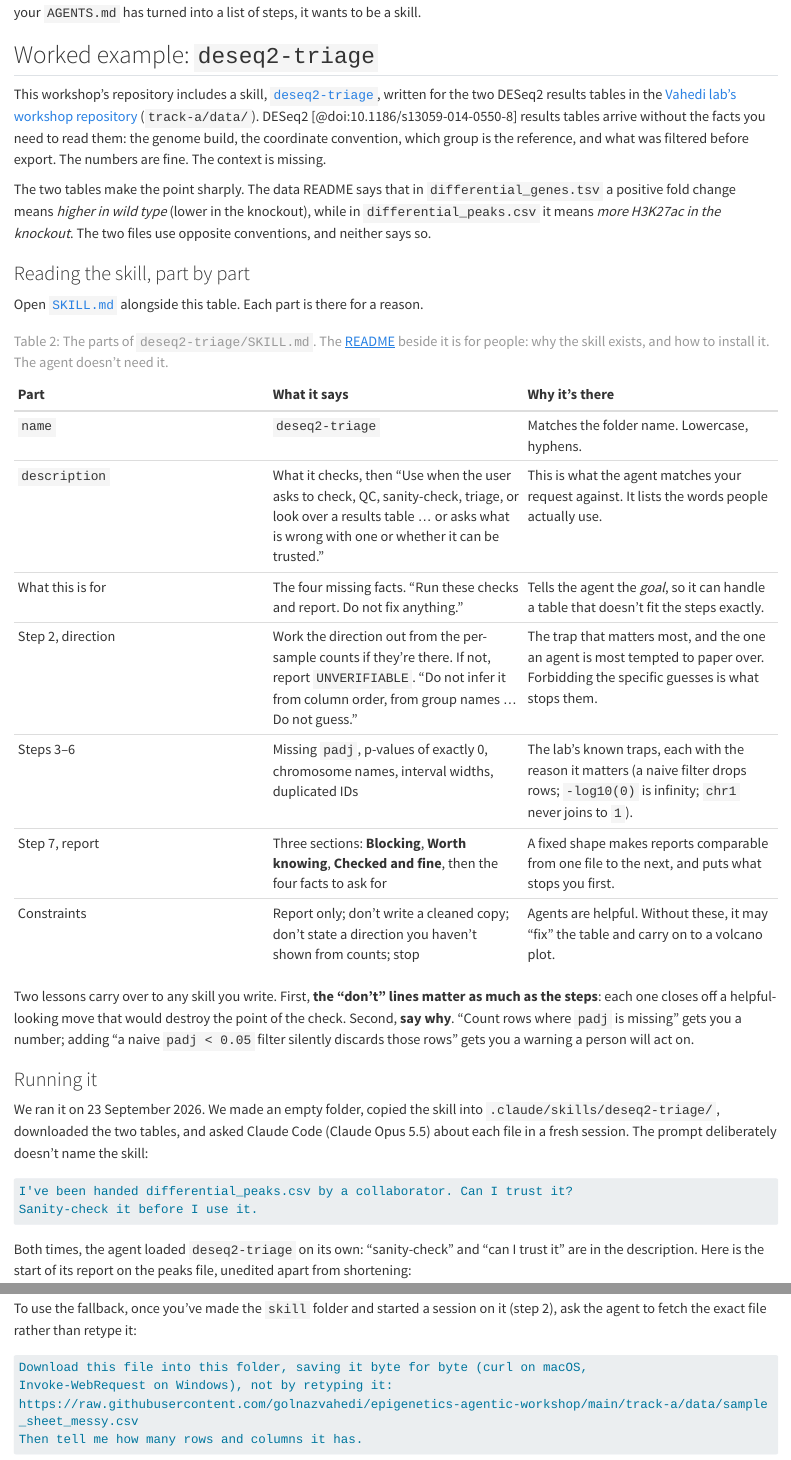
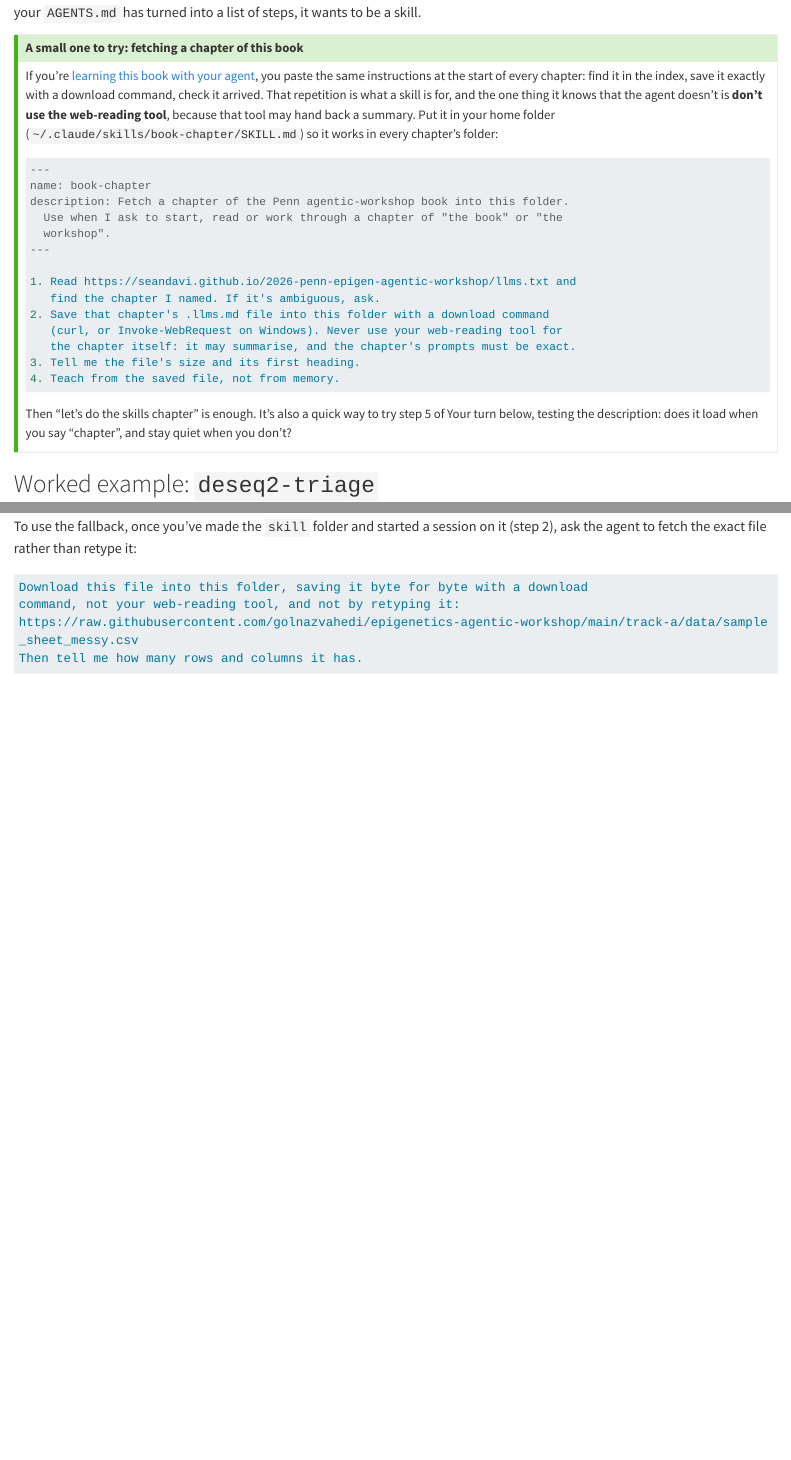
Before and after one commit to seandavi/2026-penn-epigen-agentic-workshop, a Quarto document (book/chapters/04-skills.qmd): the page in a window 1100 px wide, from 2840 px down, and a second part further down, joined at a grey line. Rendered offline with R 4.5, knitr and Pandoc in place of Quarto, with nearby package versions; long lines of code are wrapped.

Commit message:
Download prompts say why, not which command; a book-chapter skill
Every "save the exact file" prompt (preface, ch01-04) now says "with a
download command, not your web-reading tool" in place of naming curl and
Invoke-WebRequest. The reason for the step was always to bypass a web tool
that may summarise; the agent picks the command. The preface prompt also
asks for the file's size and first heading, like the chapters' prompts do.

Ch04 gains a collapsed tip under "What makes a good skill": a personal
book-chapter skill that does the preface's fetch, as a small example whose
one piece of non-obvious knowledge is "don't use the web tool". The preface
links to it. Also rewraps a short line left in ch03's intro.

Co-Authored-By: Claude Opus 5.5 <noreply@anthropic.com>
Claude-Session: https://claude.ai/code/session_0121EDQB6suY6SQKAvUx9urZ

````diff
--- a/book/chapters/04-skills.qmd
+++ b/book/chapters/04-skills.qmd
@@ -137,6 +137,38 @@ Skills and the `AGENTS.md` file from @sec-teach do different jobs. `AGENTS.md` h
 the **rules** for one project, read at the start of every session there. A skill holds
 a **procedure**, loaded only when a task needs it, in whichever project you're in. When
 a section of your `AGENTS.md` has turned into a list of steps, it wants to be a skill.
+
+::: {.callout-tip collapse="true"}
+## A small one to try: fetching a chapter of this book
+
+If you're [learning this book with your agent](../index.qmd#preface-tutor), you paste
+the same instructions at the start of every chapter: find it in the index, save it
+exactly with a download command, check it arrived. That repetition is what a skill is
+for, and the one thing it knows that the agent doesn't is **don't use the web-reading
+tool**, because that tool may hand back a summary. Put it in your home folder
+(`~/.claude/skills/book-chapter/SKILL.md`) so it works in every chapter's folder:
+
+```markdown
+---
+name: book-chapter
+description: Fetch a chapter of the Penn agentic-workshop book into this folder.
+  Use when I ask to start, read or work through a chapter of "the book" or "the
+  workshop".
+---
+
+1. Read https://seandavi.github.io/2026-penn-epigen-agentic-workshop/llms.txt and
+   find the chapter I named. If it's ambiguous, ask.
+2. Save that chapter's .llms.md file into this folder with a download command
+   (curl, or Invoke-WebRequest on Windows). Never use your web-reading tool for
+   the chapter itself: it may summarise, and the chapter's prompts must be exact.
+3. Tell me the file's size and its first heading.
+4. Teach from the saved file, not from memory.
+```
+
+Then "let's do the skills chapter" is enough. It's also a quick way to try step 5 of Your
+turn below, testing the description: does it load when you say "chapter", and stay quiet
+when you don't?
+:::
 
 ## Worked example: `deseq2-triage`
 
@@ -307,8 +339,8 @@ To use the fallback, once you've made the `skill` folder and started a session o
 (step 2), ask the agent to fetch the exact file rather than retype it:
 
 ```default
-Download this file into this folder, saving it byte for byte (curl on macOS,
-Invoke-WebRequest on Windows), not by retyping it:
+Download this file into this folder, saving it byte for byte with a download
+command, not your web-reading tool, and not by retyping it:
 https://raw.githubusercontent.com/golnazvahedi/epigenetics-agentic-workshop/main/track-a/data/sample_sheet_messy.csv
 Then tell me how many rows and columns it has.
 ```
--- a/book/index.qmd
+++ b/book/index.qmd
@@ -91,9 +91,9 @@ should. Then paste this, changing the chapter number:
 I'm working through the book whose index is at
 https://seandavi.github.io/2026-penn-epigen-agentic-workshop/llms.txt
 
-Read the index. Then download chapter 2 into this folder with curl (or
-Invoke-WebRequest on Windows) and read it from the file, so you have the exact text
-rather than a summary.
+Read the index. Then save chapter 2 into this folder exactly as published, using a
+download command rather than your web-reading tool, and read it from the file. Tell me
+the file's size and its first heading, so I know it arrived whole.
 
 I'd like to work on chapter 2 now. Can you teach me the material and then work
 through the material and exercises with me? Challenge me with questions about my
@@ -105,6 +105,7 @@ summarises it (@sec-website's worked example ran into this), and a summarised pr
 isn't the prompt the chapter tested. In a chat without file access, such as claude.ai,
 open the chapter's `.llms.md` address in your browser and paste the text in instead.
 With file access, the agent leaves a copy of the chapter in your folder; that's fine.
+Once you're tired of pasting this, @sec-skills has a small skill that does it for you.
 
 ::: {.callout-warning}
 ## Your tutor is an agent too
````
Also changed, not shown: book/chapters/01-website.qmd (+2 -2 lines), book/chapters/02-ledger.qmd (+1 -1 lines), book/chapters/03-teach-your-agent.qmd (+4 -5 lines).
